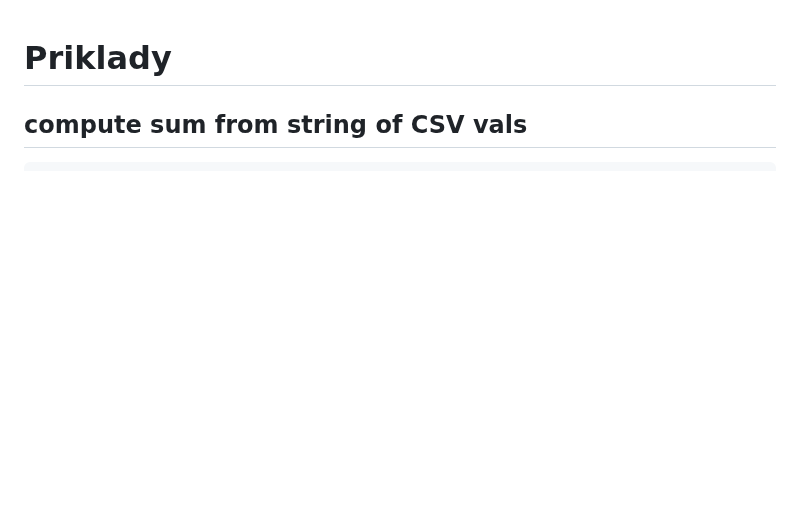
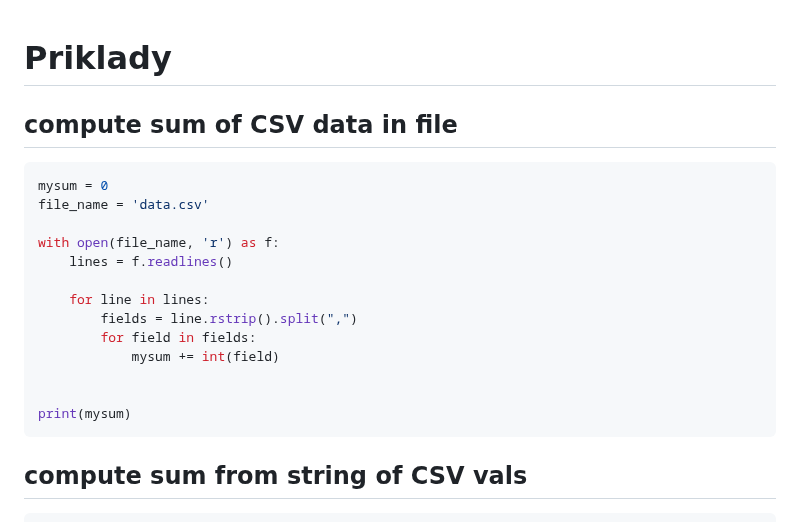
Before and after one commit to janbodnar/Python-Skolenie, a Markdown page: test.md, the part around the change. GitHub-like rendering; blank space fills up the shorter version.

````diff
--- a/test.md
+++ b/test.md
@@ -1,4 +1,23 @@
 # Priklady
+
+## compute sum of CSV data in file
+
+```python
+mysum = 0
+file_name = 'data.csv'
+
+with open(file_name, 'r') as f:
+    lines = f.readlines()
+
+    for line in lines:
+        fields = line.rstrip().split(",")
+        for field in fields:
+            mysum += int(field)
+
+
+print(mysum)
+```
+
 
 ## compute sum from string of CSV vals
 
````
